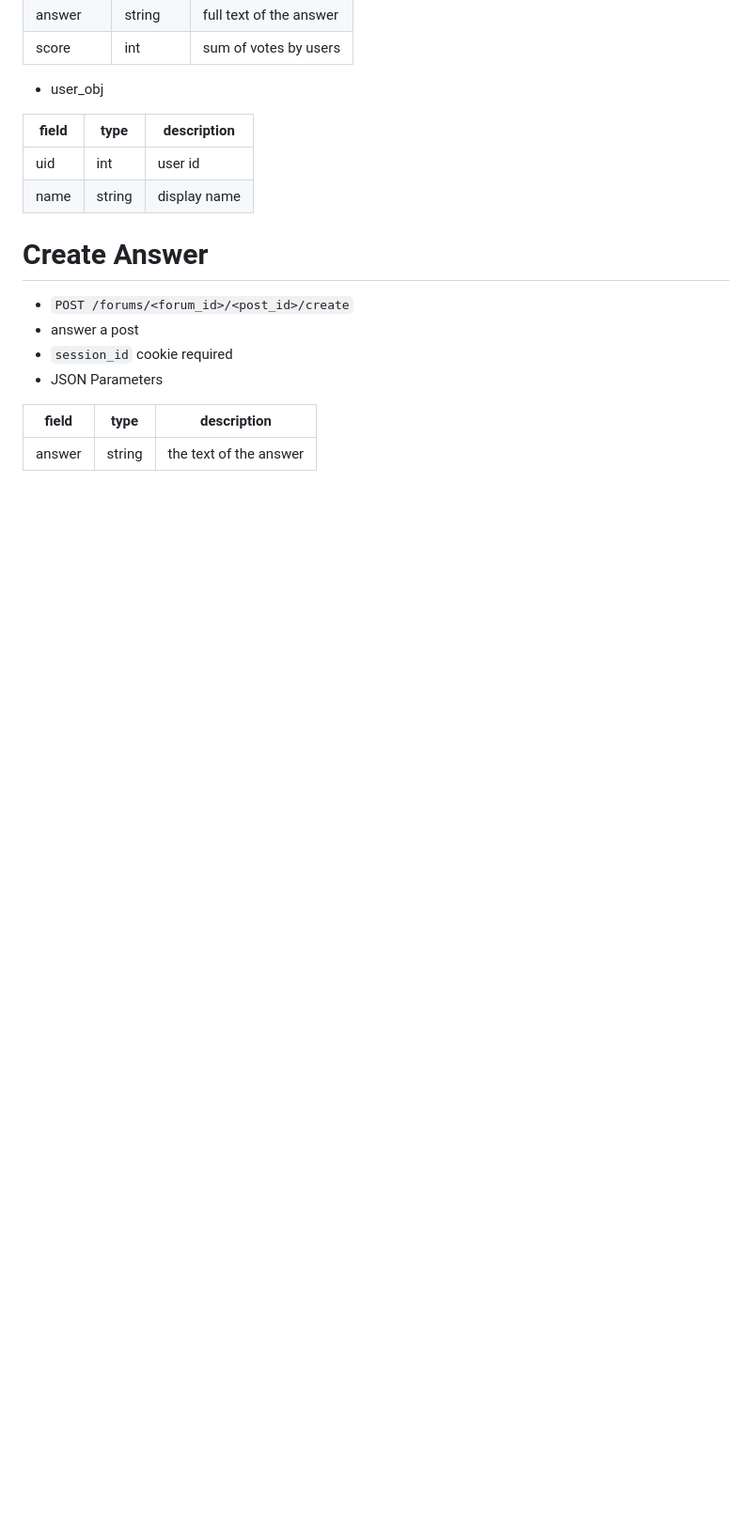
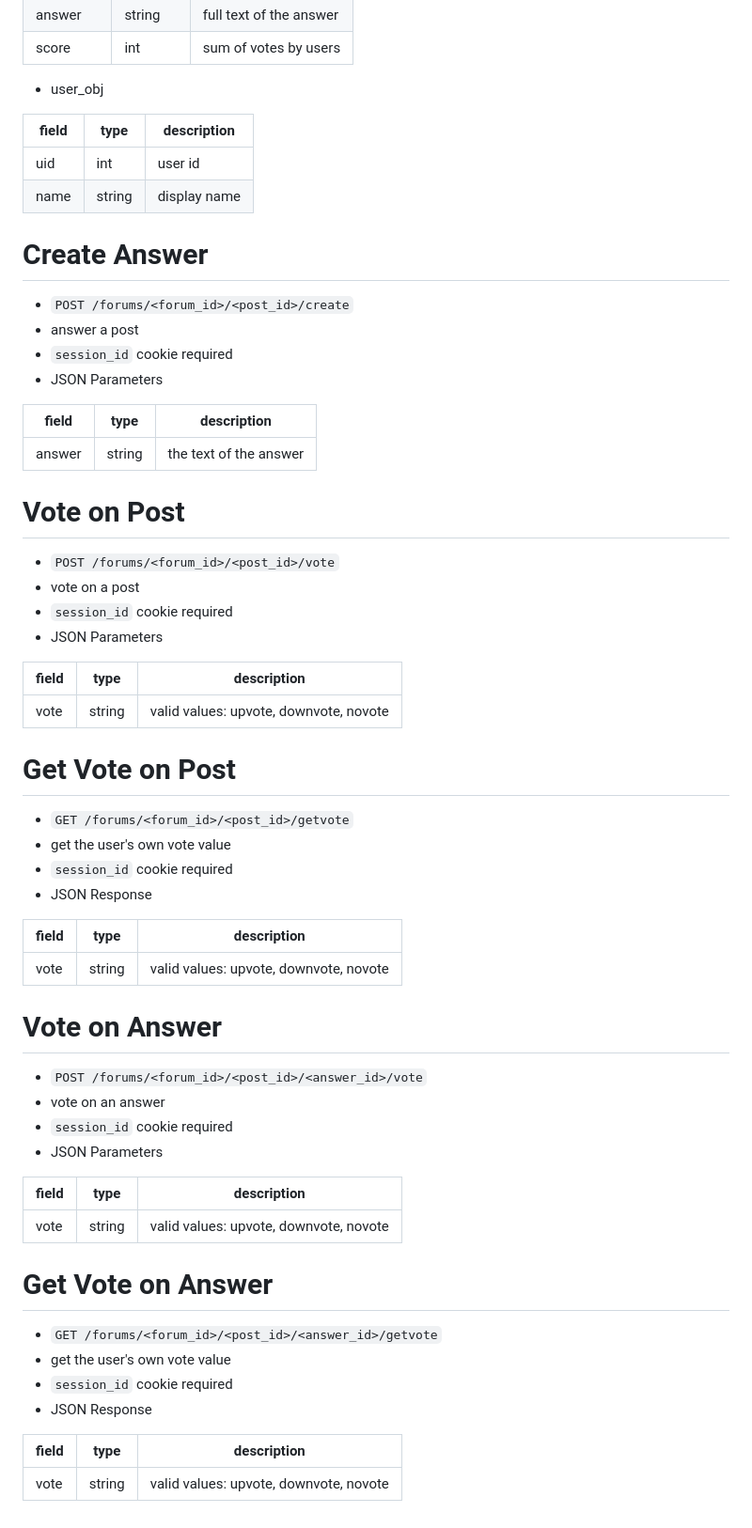
Before and after one commit to yadayadajaychan/ganbaru, a Markdown page: doc/backend-api.md, the part around the change. Shown at 94% size. Drawn GitHub-style; blank space fills up the shorter version.

Commit message:
update api for votes on posts and answers

```diff
--- a/doc/backend-api.md
+++ b/doc/backend-api.md
@@ -233,3 +233,47 @@ Create Answer
  | field  |  type  |      description       |
  |--------|--------|------------------------|
  | answer | string | the text of the answer |
+
+Vote on Post
+============
+- `POST /forums/<forum_id>/<post_id>/vote`
+- vote on a post
+- `session_id` cookie required
+- JSON Parameters
+
+ | field |  type  |              description               |
+ |-------|--------|----------------------------------------|
+ | vote  | string | valid values: upvote, downvote, novote |
+
+Get Vote on Post
+================
+- `GET /forums/<forum_id>/<post_id>/getvote`
+- get the user's own vote value
+- `session_id` cookie required
+- JSON Response
+
+ | field |  type  |              description               |
+ |-------|--------|----------------------------------------|
+ | vote  | string | valid values: upvote, downvote, novote |
+
+Vote on Answer
+==============
+- `POST /forums/<forum_id>/<post_id>/<answer_id>/vote`
+- vote on an answer
+- `session_id` cookie required
+- JSON Parameters
+
+ | field |  type  |              description               |
+ |-------|--------|----------------------------------------|
+ | vote  | string | valid values: upvote, downvote, novote |
+
+Get Vote on Answer
+================
+- `GET /forums/<forum_id>/<post_id>/<answer_id>/getvote`
+- get the user's own vote value
+- `session_id` cookie required
+- JSON Response
+
+ | field |  type  |              description               |
+ |-------|--------|----------------------------------------|
+ | vote  | string | valid values: upvote, downvote, novote |
```
